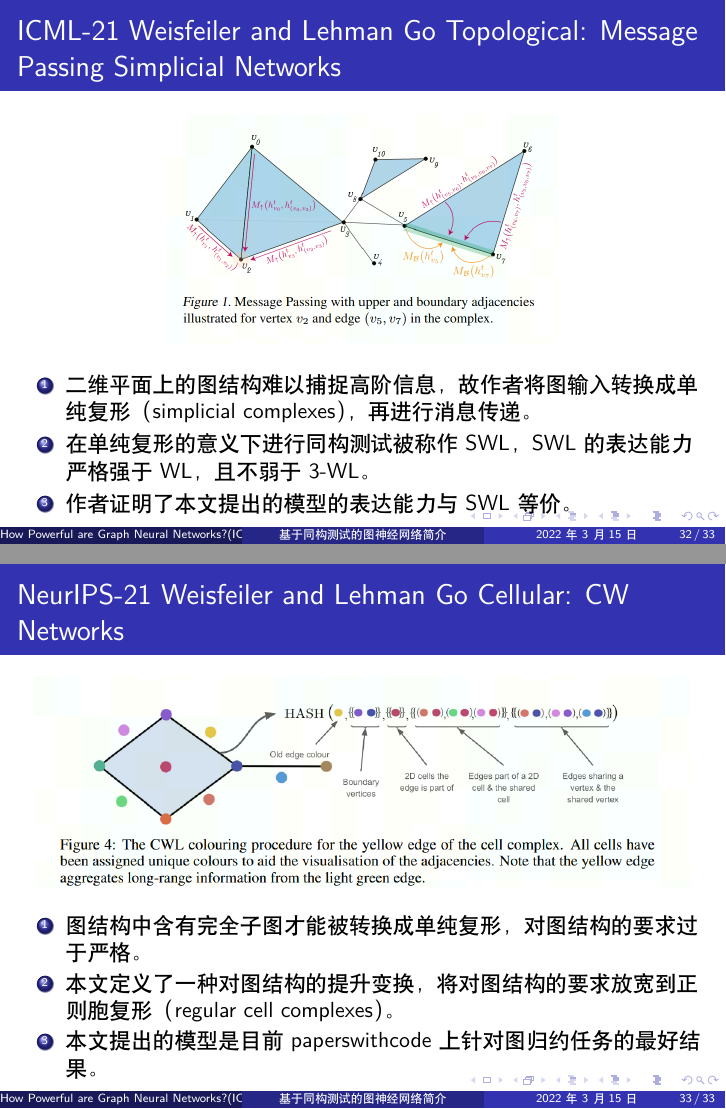
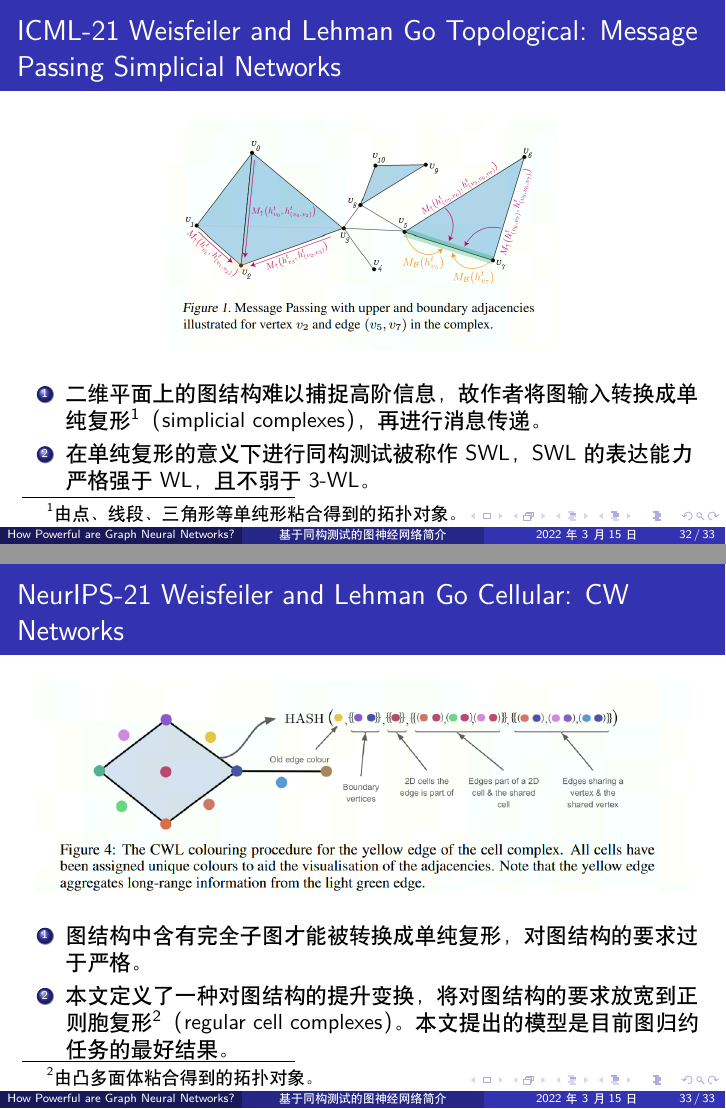
Before and after one commit to wyt2000/PaperSharing, LaTeX slides (GIN/gin.tex): pages 32 and 33 of 33, joined at a grey line. Compiled offline with XeLaTeX; a LaTeX package or settings file that is missing is left out.

Commit message:
Add more ext.

```diff
--- a/GIN/gin.tex
+++ b/GIN/gin.tex
@@ -17,7 +17,7 @@
 {基于同构测试的图神经网络简介}
 
 \author % (optional)
-{How Powerful are Graph Neural Networks?(ICLR19)}
+{How Powerful are Graph Neural Networks?}
 
 \date % (optional)
 {\today}
@@ -472,9 +472,8 @@
     \includegraphics[scale=0.5]{figs/SWL.png}
   \end{center}
   \begin{enumerate}
-    \item 二维平面上的图结构难以捕捉高阶信息，故作者将图输入转换成单纯复形（simplicial complexes），再进行消息传递。
+    \item 二维平面上的图结构难以捕捉高阶信息，故作者将图输入转换成单纯复形\footnote{由点、线段、三角形等单纯形粘合得到的拓扑对象。}（simplicial complexes），再进行消息传递。
     \item 在单纯复形的意义下进行同构测试被称作 SWL，SWL 的表达能力严格强于 WL，且不弱于 3-WL。
-    \item 作者证明了本文提出的模型的表达能力与 SWL 等价。
   \end{enumerate}
 
 \end{frame}
@@ -489,8 +488,7 @@
   \end{center}
   \begin{enumerate}
     \item 图结构中含有完全子图才能被转换成单纯复形，对图结构的要求过于严格。
-    \item 本文定义了一种对图结构的提升变换，将对图结构的要求放宽到正则胞复形（regular cell complexes）。
-    \item 本文提出的模型是目前 paperswithcode 上针对图归约任务的最好结果。
+    \item 本文定义了一种对图结构的提升变换，将对图结构的要求放宽到正则胞复形\footnote{由凸多面体粘合得到的拓扑对象。}（regular cell complexes）。本文提出的模型是目前图归约任务的最好结果。
   \end{enumerate}
 
 \end{frame}
```
